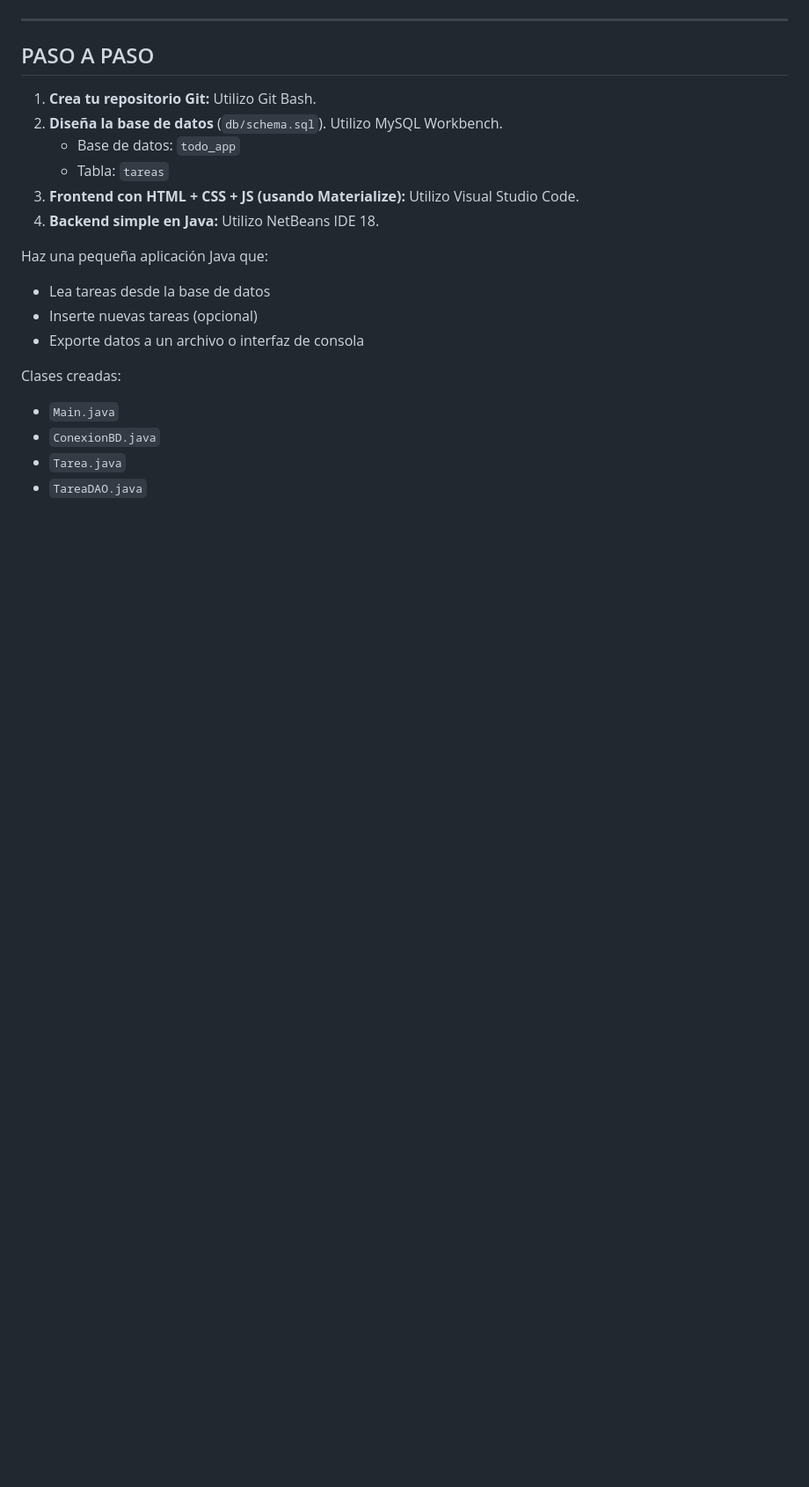
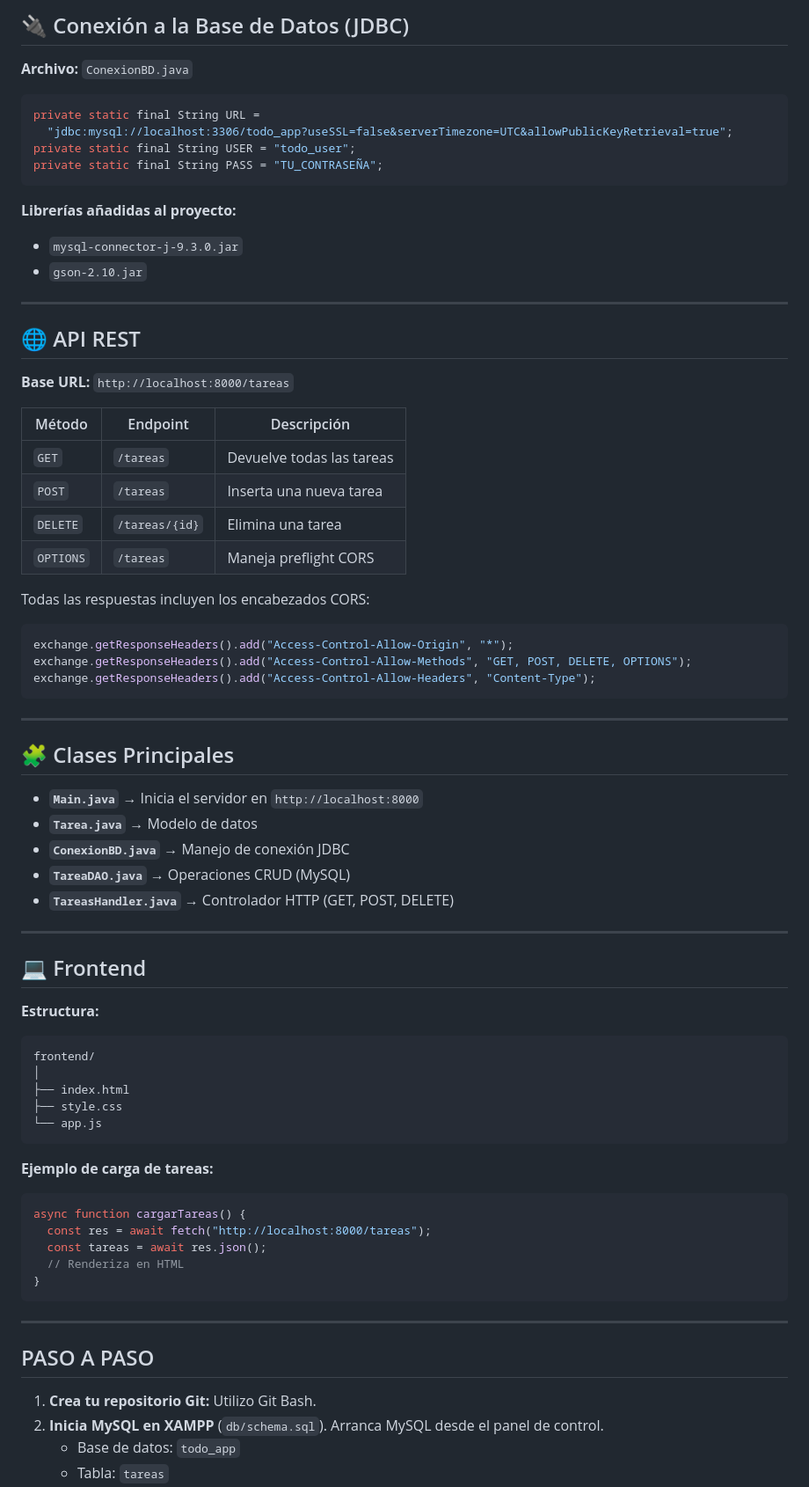
Before and after one commit to Laura-tb/todo-app, a Markdown page: README.md, the part around one of its changes. Shown at 88% size. Rendered like a GitHub page; blank space fills up the shorter version.

````diff
--- a/README.md
+++ b/README.md
@@ -63,23 +78,77 @@ Proyecto web completo sin frameworks avanzados como Spring o Servlets, solo con
+## 🔌 Conexión a la Base de Datos (JDBC)
+
+**Archivo:** `ConexionBD.java`
+
+```java
+private static final String URL =
+  "jdbc:mysql://localhost:3306/todo_app?useSSL=false&serverTimezone=UTC&allowPublicKeyRetrieval=true";
+private static final String USER = "todo_user";
+private static final String PASS = "TU_CONTRASEÑA";
+```
+
+**Librerías añadidas al proyecto:**
+- `mysql-connector-j-9.3.0.jar`
+- `gson-2.10.jar`
+
+---
+
+## 🌐 API REST
+
+**Base URL:** `http://localhost:8000/tareas`
+
+| Método | Endpoint | Descripción |
+|--------|-----------|-------------|
+| `GET` | `/tareas` | Devuelve todas las tareas |
+| `POST` | `/tareas` | Inserta una nueva tarea |
+| `DELETE` | `/tareas/{id}` | Elimina una tarea |
+| `OPTIONS` | `/tareas` | Maneja preflight CORS |
+
+Todas las respuestas incluyen los encabezados CORS:
+
+```java
+exchange.getResponseHeaders().add("Access-Control-Allow-Origin", "*");
+exchange.getResponseHeaders().add("Access-Control-Allow-Methods", "GET, POST, DELETE, OPTIONS");
+exchange.getResponseHeaders().add("Access-Control-Allow-Headers", "Content-Type");
+```
+
+---
+
+## 🧩 Clases Principales
+
+- **`Main.java`** → Inicia el servidor en `http://localhost:8000`
+- **`Tarea.java`** → Modelo de datos
+- **`ConexionBD.java`** → Manejo de conexión JDBC
+- **`TareaDAO.java`** → Operaciones CRUD (MySQL)
+- **`TareasHandler.java`** → Controlador HTTP (GET, POST, DELETE)
+
+---
+
+## 💻 Frontend
+
+**Estructura:**
+```
+frontend/
+│
+├── index.html
+├── style.css
+└── app.js
+```
+
+**Ejemplo de carga de tareas:**
+
+```js
+async function cargarTareas() {
+  const res = await fetch("http://localhost:8000/tareas");
+  const tareas = await res.json();
+  // Renderiza en HTML
+}
+```
 
 ---
 
 ## PASO A PASO
 
 1. **Crea tu repositorio Git:** Utilizo Git Bash.
-2. **Diseña la base de datos** (`db/schema.sql`). Utilizo MySQL Workbench.
+2. **Inicia MySQL en XAMPP** (`db/schema.sql`). Arranca MySQL desde el panel de control.
    - Base de datos: `todo_app`
    - Tabla: `tareas`
-3. **Frontend con HTML + CSS + JS (usando Materialize):** Utilizo Visual Studio Code.
-4. **Backend simple en Java:** Utilizo NetBeans IDE 18.
-
-Haz una pequeña aplicación Java que:
-- Lea tareas desde la base de datos
-- Inserte nuevas tareas (opcional)
-- Exporte datos a un archivo o interfaz de consola
-
-Clases creadas:
-- `Main.java`
-- `ConexionBD.java`
-- `Tarea.java`
-- `TareaDAO.java`
-
````
Also changed, not shown: other parts of README.md (+80 -60 lines).
